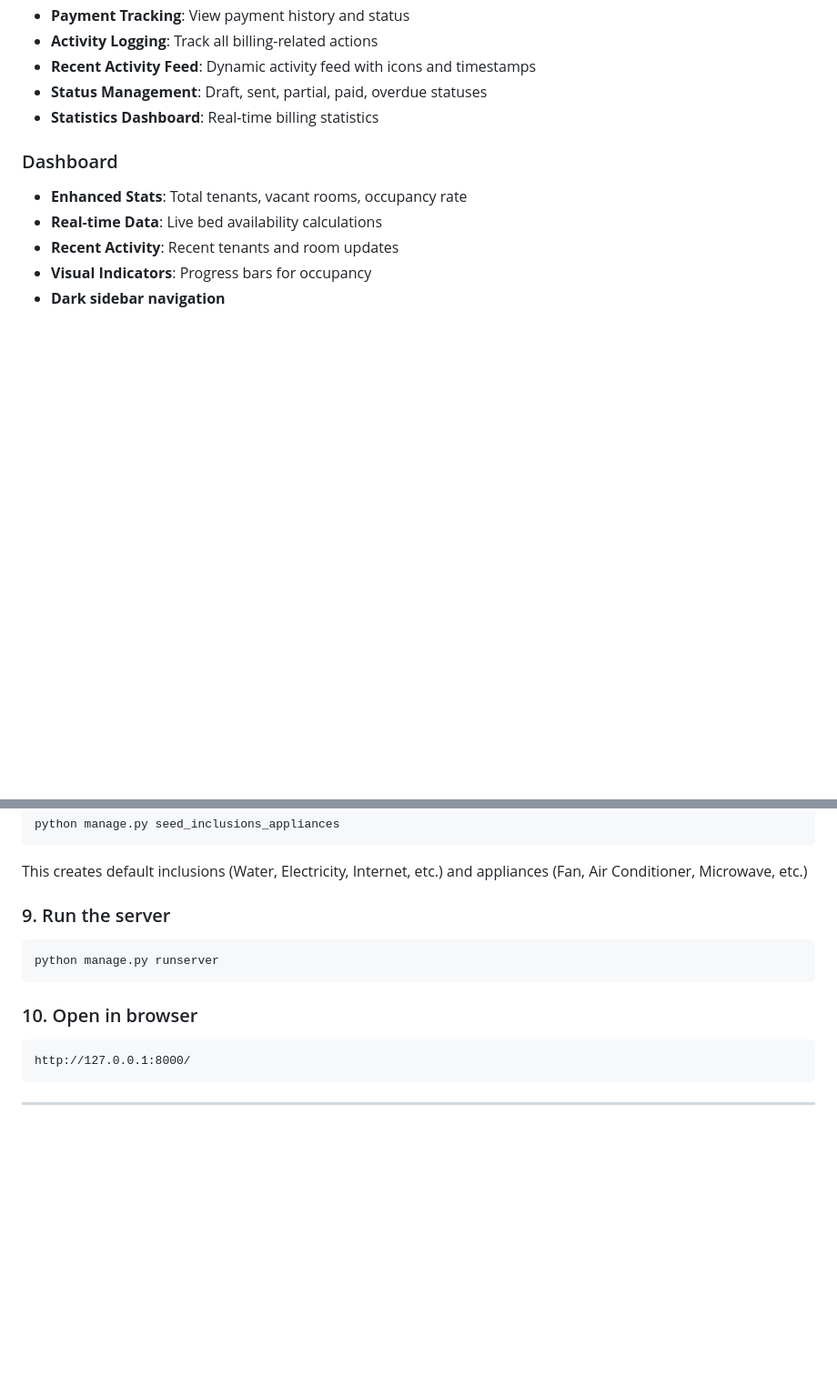
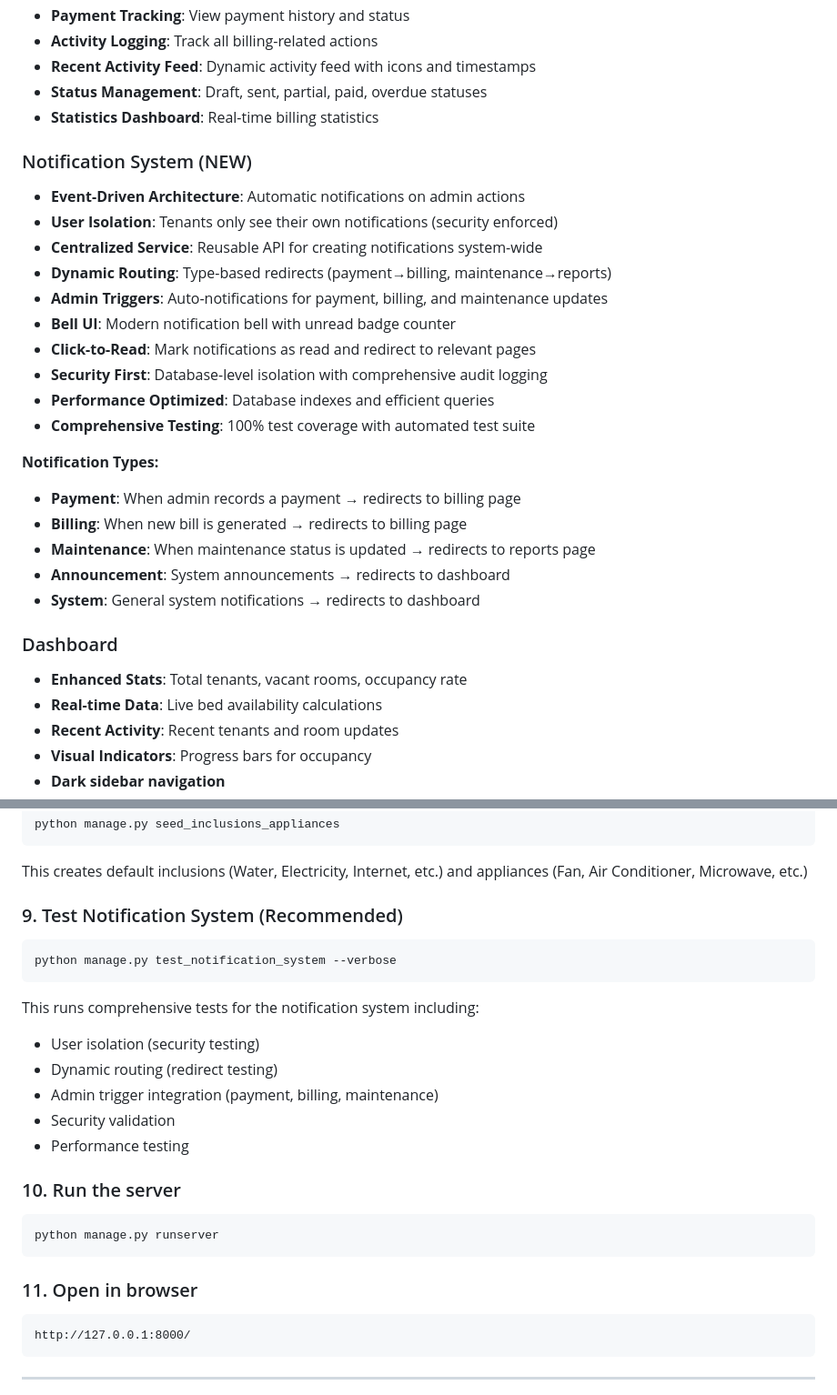
Before and after one commit to KevzBueno101/rents_system, a Markdown page: README.md, 2 parts joined by grey strips. Shown at 91% size. Drawn GitHub-style; blank space fills up the shorter version.

````diff
--- a/README.md
+++ b/README.md
@@ -381,6 +402,25 @@ rents_system/
 - **Status Management**: Draft, sent, partial, paid, overdue statuses
 - **Statistics Dashboard**: Real-time billing statistics
 
+### Notification System (NEW)
+- **Event-Driven Architecture**: Automatic notifications on admin actions
+- **User Isolation**: Tenants only see their own notifications (security enforced)
+- **Centralized Service**: Reusable API for creating notifications system-wide
+- **Dynamic Routing**: Type-based redirects (payment→billing, maintenance→reports)
+- **Admin Triggers**: Auto-notifications for payment, billing, and maintenance updates
+- **Bell UI**: Modern notification bell with unread badge counter
+- **Click-to-Read**: Mark notifications as read and redirect to relevant pages
+- **Security First**: Database-level isolation with comprehensive audit logging
+- **Performance Optimized**: Database indexes and efficient queries
+- **Comprehensive Testing**: 100% test coverage with automated test suite
+
+**Notification Types:**
+- **Payment**: When admin records a payment → redirects to billing page
+- **Billing**: When new bill is generated → redirects to billing page
+- **Maintenance**: When maintenance status is updated → redirects to reports page
+- **Announcement**: System announcements → redirects to dashboard
+- **System**: General system notifications → redirects to dashboard
+
 ### Dashboard
 - **Enhanced Stats**: Total tenants, vacant rooms, occupancy rate
 - **Real-time Data**: Live bed availability calculations
@@ -482,12 +628,23 @@ python manage.py seed_inclusions_appliances
 ```
 This creates default inclusions (Water, Electricity, Internet, etc.) and appliances (Fan, Air Conditioner, Microwave, etc.)
 
-### 9. Run the server
+### 9. Test Notification System (Recommended)
+```bash
+python manage.py test_notification_system --verbose
+```
+This runs comprehensive tests for the notification system including:
+- User isolation (security testing)
+- Dynamic routing (redirect testing)
+- Admin trigger integration (payment, billing, maintenance)
+- Security validation
+- Performance testing
+
+### 10. Run the server
 ```bash
 python manage.py runserver
 ```
 
-### 10. Open in browser
+### 11. Open in browser
 ```
 http://127.0.0.1:8000/
 ```
````
Also changed, not shown: other parts of README.md (+133 -6 lines).
